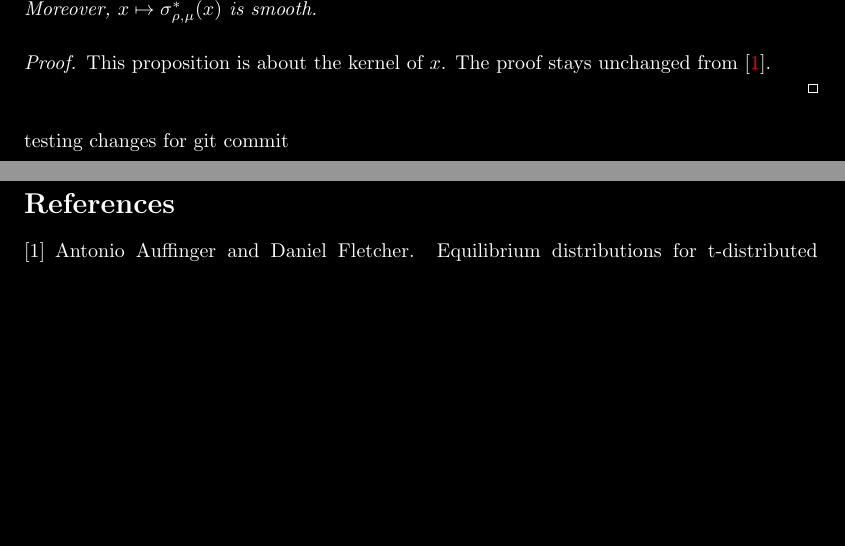
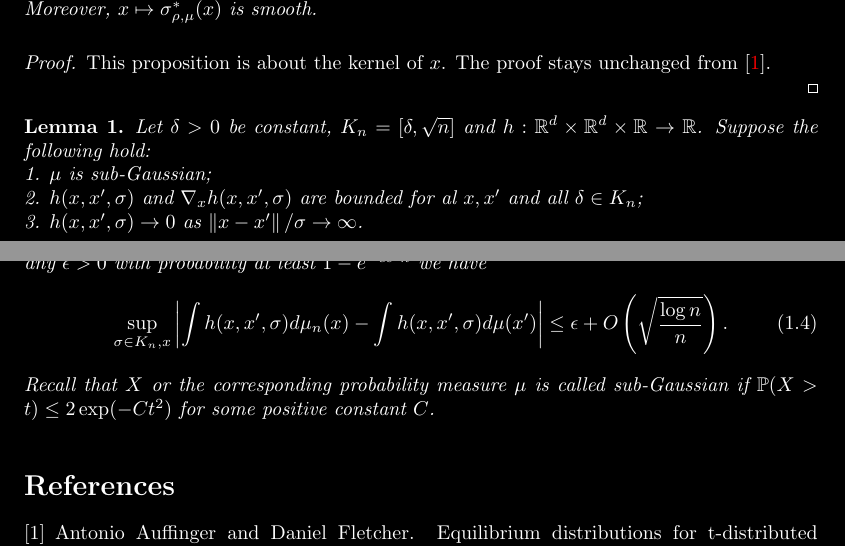
Before and after one commit to WildSkywalker/phdthesis, a LaTeX document (t-SNE/warmup/warmup.tex): two parts of pages 1 and 2 of 2, joined at a grey line, cut so that both start at the same text, the shorter picture padded with empty space. Compiled offline with pdfLaTeX.

Commit message:
minor work 2024/10/27

```diff
--- a/t-SNE/warmup/warmup.tex
+++ b/t-SNE/warmup/warmup.tex
@@ -160,7 +160,18 @@ Recall that
 \begin{proof}
     This proposition is about the kernel of $x$. The proof stays unchanged from \cite{auffinger-tsne}.
 \end{proof}
-testing changes for git commit
+\begin{lemma}
+    Let $\delta>0$ be constant, $K_n = [\delta,\sqrt{n}]$ and $h: \mathbb{R}^d \times \mathbb{R}^d \times \mathbb{R} \to \mathbb{R}$. Suppose the following hold: \\
+    1. $\mu$ is sub-Gaussian; \\
+    2. $h(x,x',\sigma)$ and $\nabla_x h(x,x',\sigma)$ are bounded for al $x,x'$ and all $\delta \in K_n$;\\
+    3. $h(x,x',\sigma) \to 0$ as $\norm{x-x'}/\sigma \to \infty$.\\
+    Let $X_1,\dots,X_n$ be i.i.d. random variables drawn from $\mu$. Let $\mu_n = (1/n)\sum_i \delta_{X_i}$. Then for any $\epsilon > 0$ with probability at least $1 - e^{-c\epsilon^2n}$ we have
+    \begin{align}
+        \sup_{\sigma \in K_n,x} \left|\int h(x,x',\sigma)d\mu_n(x) - \int h(x,x',\sigma)d\mu(x')\right| \leq \epsilon + O\left(\sqrt{\frac{\log n}{n}}\right).
+    \end{align}
+    Recall that $X$ or the corresponding probability measure $\mu$ is called sub-Gaussian if $\p(X>t) \leq 2 \exp(-Ct^2)$ for some positive constant $C$.
+\end{lemma}
+
 \bibliographystyle{hunsrtnat}
 \nocite{*}
 \bibliography{citation}
```
Also changed, not shown: t-SNE/warmup/warmup.pdf, 5 other files.
